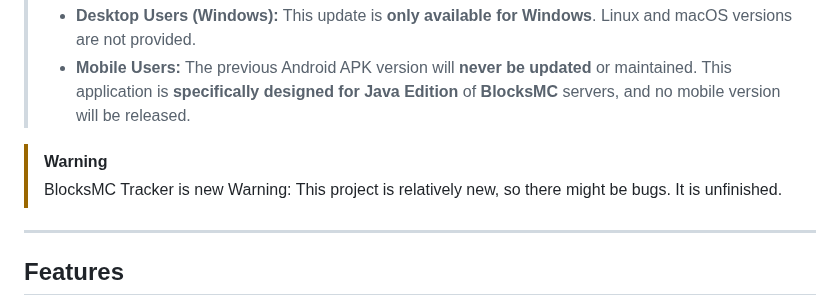
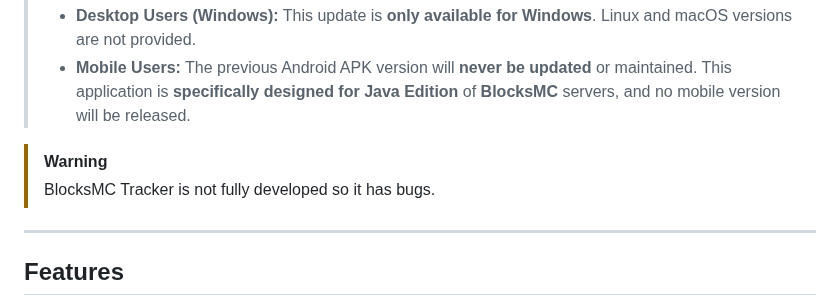
Before and after one commit to ForgedSengoku/BlocksMCTracker, a Markdown page: README.md, the part around the change. Rendered like a GitHub page.

```diff
--- a/README.md
+++ b/README.md
@@ -9,7 +9,7 @@ BlocksMC Tracker is a **desktop application** designed to monitor and track **pl
 > - **Mobile Users:** The previous Android APK version will **never be updated** or maintained. This application is **specifically designed for Java Edition** of **BlocksMC** servers, and no mobile version will be released.
 
 > [!WARNING]
-> BlocksMC Tracker is new Warning: This project is relatively new, so there might be bugs. It is unfinished.
+> BlocksMC Tracker is not fully developed so it has bugs.
 ---
 
 ## Features
```
